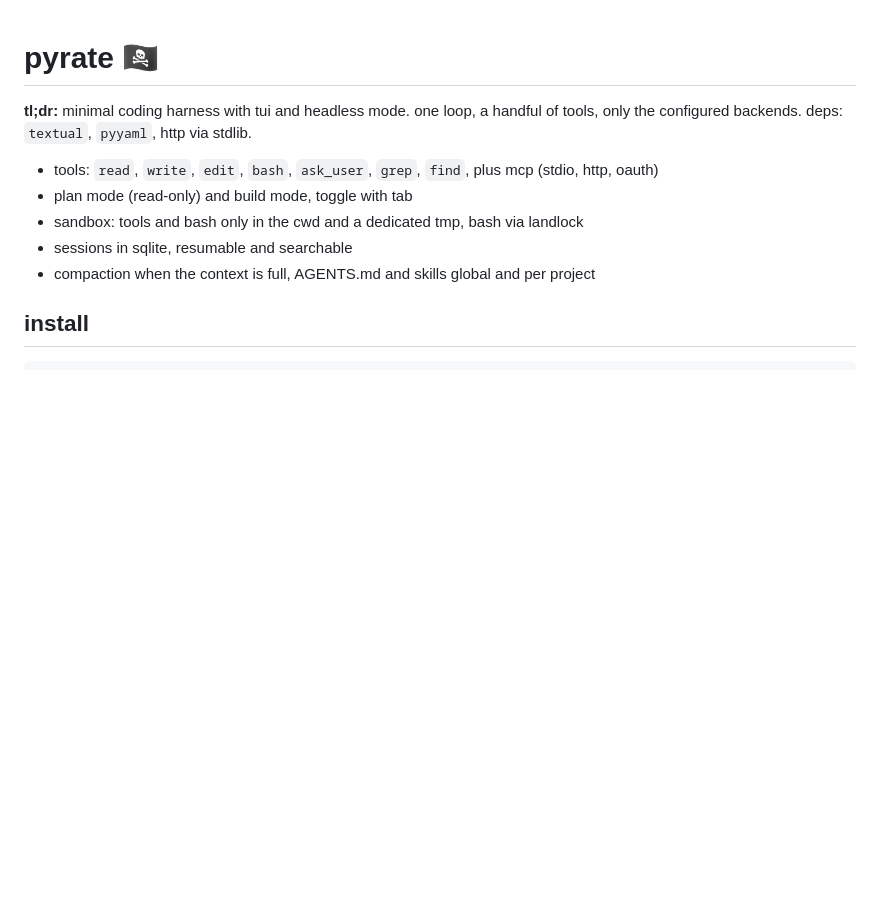
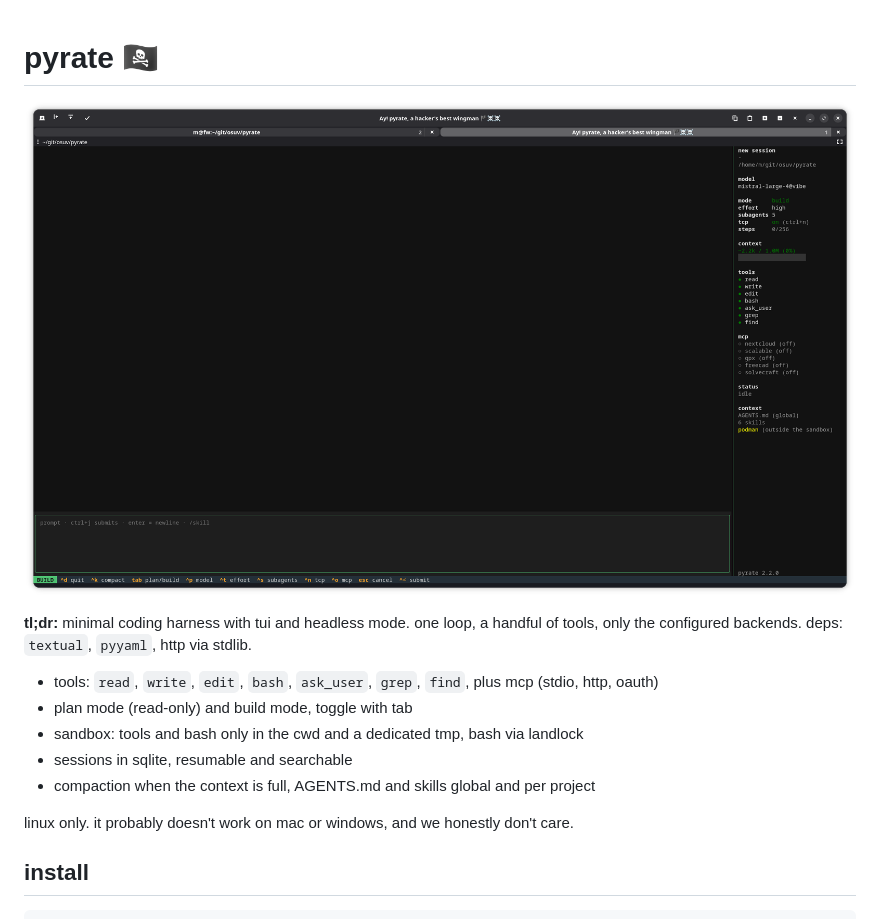
Before and after one commit to markuman/pyrate, a Markdown page: README.md, the part around the change. GitHub-like rendering; pictures changed too: pyrate.png (added); blank space fills up the shorter version.

```diff
--- a/README.md
+++ b/README.md
@@ -1,4 +1,6 @@
 # pyrate 🏴‍☠️
+
+![pyrate tui](pyrate.png)
 
 **tl;dr:** minimal coding harness with tui and headless mode. one loop, a handful of tools, only the configured backends. deps: `textual`, `pyyaml`, http via stdlib.
 
@@ -7,6 +9,8 @@
 - sandbox: tools and bash only in the cwd and a dedicated tmp, bash via landlock
 - sessions in sqlite, resumable and searchable
 - compaction when the context is full, AGENTS.md and skills global and per project
+
+linux only. it probably doesn't work on mac or windows, and we honestly don't care.
 
 ## install
 
```
